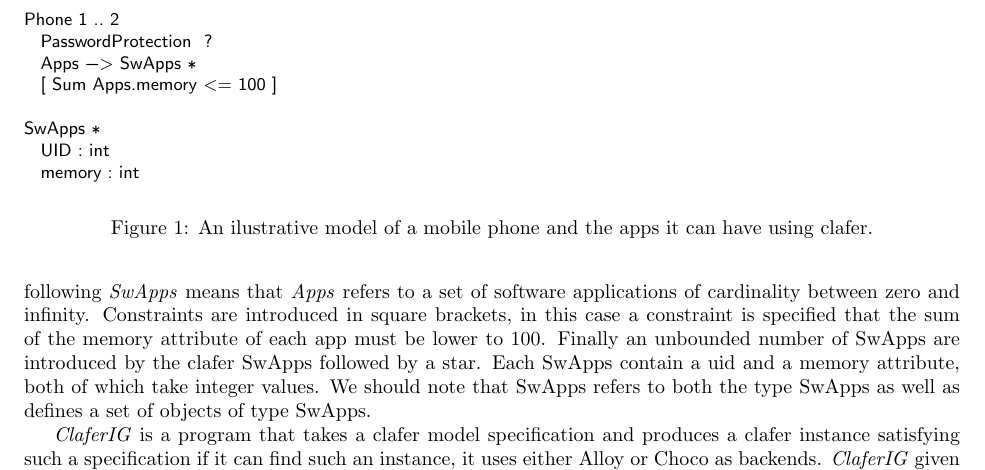
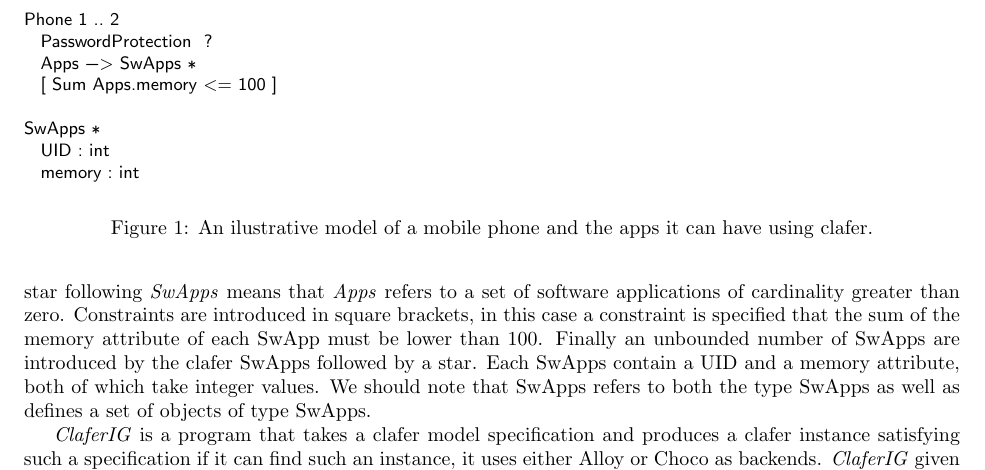
Before and after one commit to gsdlab/ClaferSMT, a LaTeX paper (latex/smt_proposal.tex): part of page 2 of 3, cut so that both start at the same text. Compiled offline with pdfLaTeX.

Commit message:
Improved overview

```diff
--- a/latex/smt_proposal.tex
+++ b/latex/smt_proposal.tex
@@ -35,11 +35,9 @@
 
 \emph{Clafer} is a structural modeling language which is designed for variability modelling. It unifies both feature models  and meta-models \cite{BakClaferSLE2010}.
 
- In \figref{fig:ClaferPhone}  we show a model of a mobile phone in Clafer. The phone has an optional feature \emph{PasswordProtection}, its optionality is denoted by the question mark after it. It also has a mandatory feature \emph{Apps} that refers  to a set of software applications, this is denoted by the  -> symbol following  Apps.  The star following   \emph{SwApps} means that \emph{Apps} refers to a set of software applications of cardinality between zero and infinity. Constraints are introduced in   square brackets, in this case a constraint is specified that the sum of the memory attribute of each app must be lower to 100. Finally an unbounded number of SwApps are introduced by the clafer SwApps followed by a star. Each SwApps contain a uid and a memory attribute, both of which take integer values.  We should note that SwApps refers to both the type SwApps as well as defines a set of objects of type SwApps.
+ In \figref{fig:ClaferPhone}  we show a model of a mobile phone in Clafer. The phone has an optional feature \emph{PasswordProtection}, its optionality is denoted by the question mark after it. It also has a mandatory feature \emph{Apps} that refers  to a set of software applications, this is denoted by the  -$>$ symbol following  Apps.  The star following  \emph{SwApps} means that \emph{Apps} refers to a set of software applications of cardinality greater than zero. Constraints are introduced in  square brackets, in this case a constraint is specified that the sum of the memory attribute of each SwApp must be lower than 100. Finally an unbounded number of SwApps are introduced by the clafer SwApps followed by a star. Each SwApps contain a UID and a memory attribute, both of which take integer values.  We should note that SwApps refers to both the type SwApps as well as defines a set of objects of type SwApps.
 
-
-\emph{ClaferIG}  is a program that takes a clafer model specification and produces a clafer instance satisfying such a specification if it can find such an instance, it uses either Alloy or Choco as backends. \emph{ClaferIG} given the specification in  \figref{fig:ClaferPhone}  would produce for example an instance such as the one shown in \figref{fig:ClaferPhoneInstance}.
-
+\emph{ClaferIG}  is a program that takes a clafer model specification and produces a clafer instance satisfying such a specification if it can find such an instance, it uses either Alloy or Choco as backends. \emph{ClaferIG} given the specification in  \figref{fig:ClaferPhone}  will produce for example an instance such as the one shown in \figref{fig:ClaferPhoneInstance}.
 
 
 \lstdefinelanguage{clafer}
```
